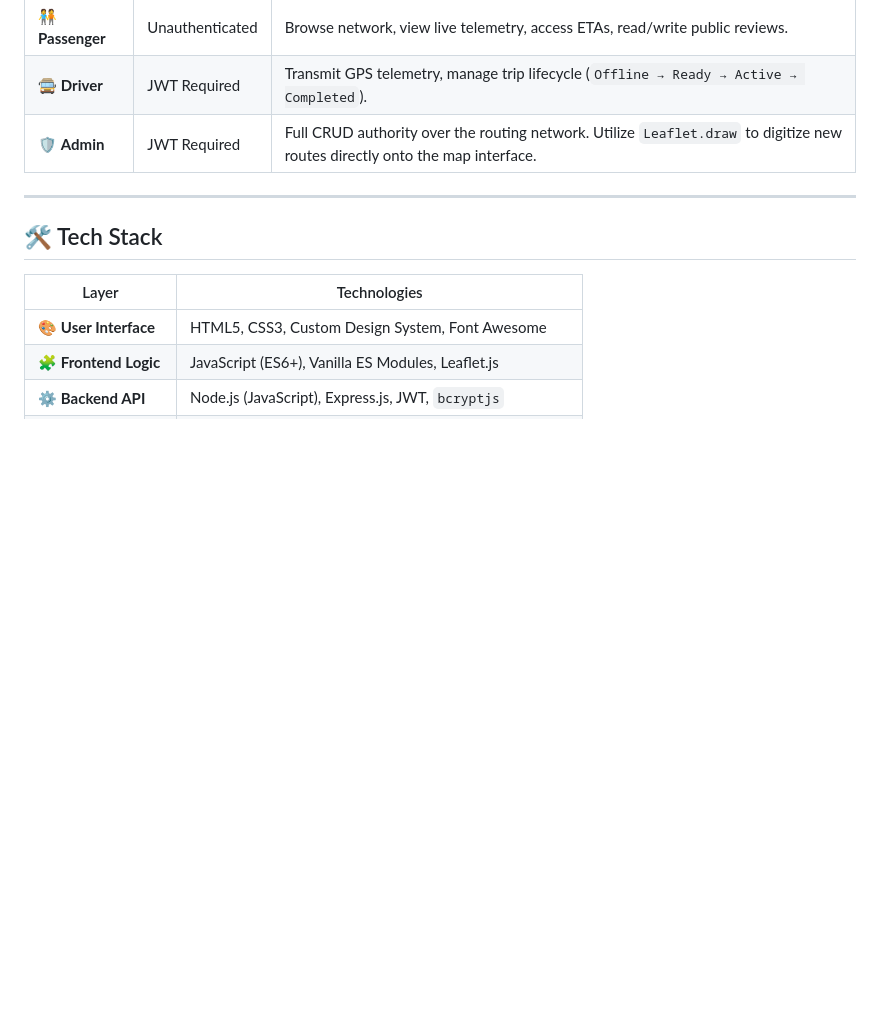
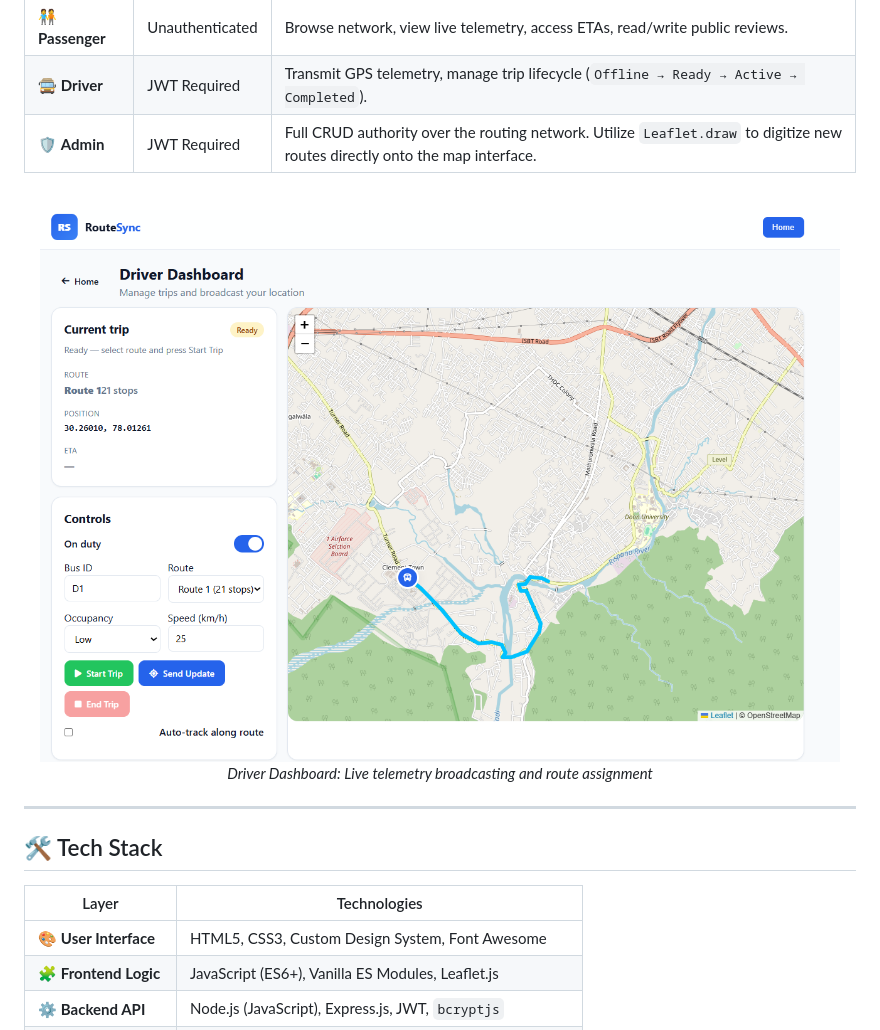
Before and after one commit to Omcodesk/RouteSync, a Markdown page: README.md, the part around the change printed below. Drawn GitHub-style; pictures changed too: assets/driver.png (added); blank space fills up the shorter version.

```diff
--- a/README.md
+++ b/README.md
@@ -123,6 +129,12 @@ The application strictly enforces permission boundaries across three distinct au
 | 🧑‍🤝‍🧑 **Passenger** | Unauthenticated | Browse network, view live telemetry, access ETAs, read/write public reviews. |
 | 🚍 **Driver** | JWT Required | Transmit GPS telemetry, manage trip lifecycle (`Offline → Ready → Active → Completed`). |
 | 🛡️ **Admin** | JWT Required | Full CRUD authority over the routing network. Utilize `Leaflet.draw` to digitize new routes directly onto the map interface. |
+
+<br/>
+<div align="center">
+  <img src="assets/driver.png" alt="RouteSync Driver Dashboard" width="800"/>
+  <p><i>Driver Dashboard: Live telemetry broadcasting and route assignment</i></p>
+</div>
 
 ---
 
```
Also changed, not shown: other parts of README.md (+6 -0 lines), assets/admin.png (added).
